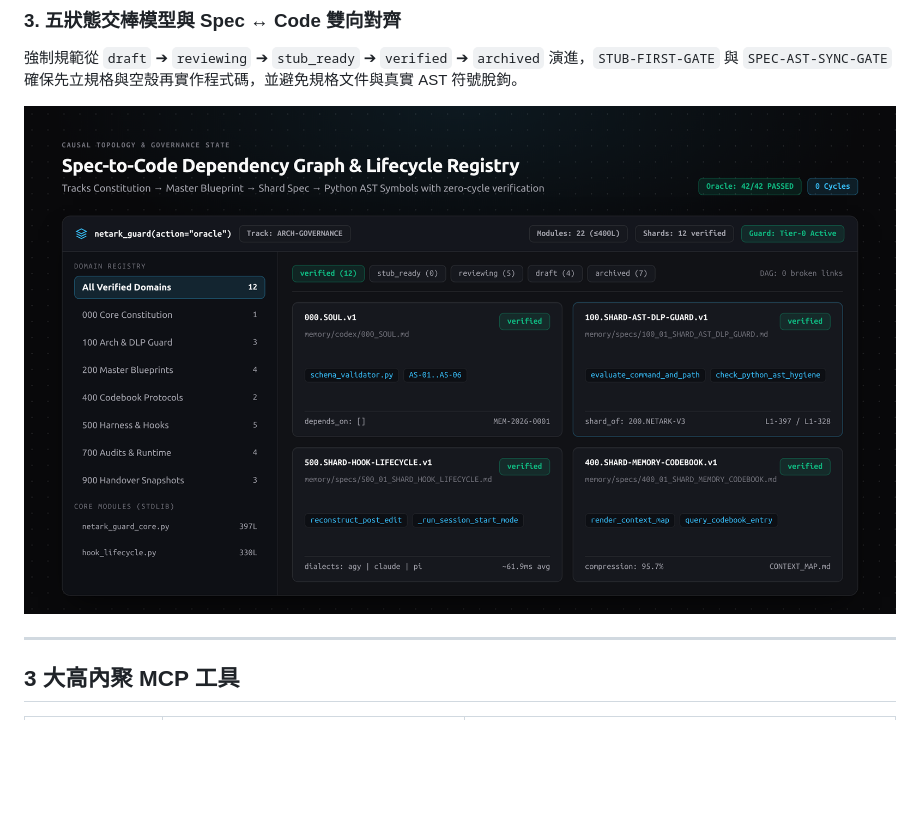
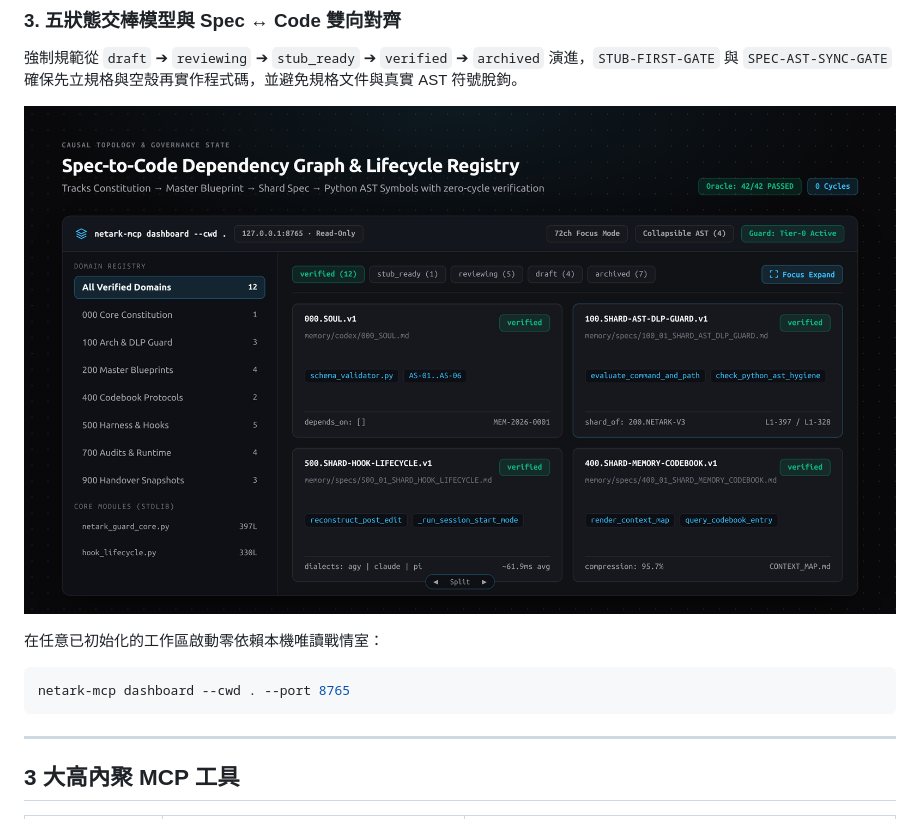
Before and after one commit to joinblue/NetArk, a Markdown page: README.zh-TW.md, the part around the change. Drawn GitHub-style; pictures changed too: docs/assets/demo-dashboard-preview.png; blank space fills up the shorter version.

````diff
--- a/README.zh-TW.md
+++ b/README.zh-TW.md
@@ -131,6 +131,12 @@ flowchart LR
   <img src="docs/assets/demo-dashboard-preview.png" width="100%" alt="NetArk 因果拓撲與治理狀態儀表板預覽">
 </p>
 
+在任意已初始化的工作區啟動零依賴本機唯讀戰情室：
+
+```bash
+netark-mcp dashboard --cwd . --port 8765
+```
+
 ---
 
 ## 3 大高內聚 MCP 工具
````
Also changed, not shown: README.md (+6 -0 lines), dashboard/README.md (added, +47 -0 lines), 10 other files.
